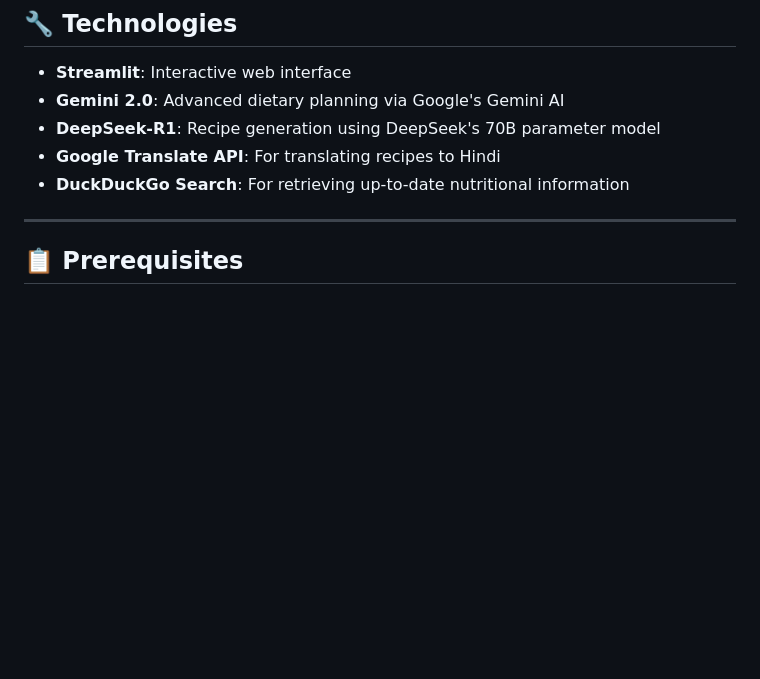
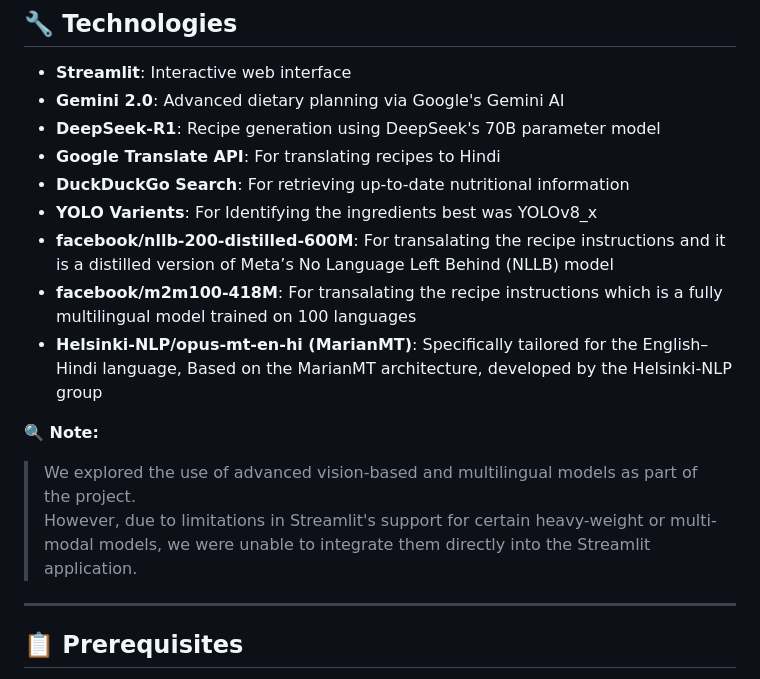
Before and after one commit to IESHAAN2002/Pixel-To-Plate, a Markdown page: README.md, the part around the change. Rendered like a GitHub page; blank space fills up the shorter version.

```diff
--- a/README.md
+++ b/README.md
@@ -21,7 +21,14 @@
 - **DeepSeek-R1**: Recipe generation using DeepSeek's 70B parameter model
 - **Google Translate API**: For translating recipes to Hindi
 - **DuckDuckGo Search**: For retrieving up-to-date nutritional information
+- **YOLO Varients**: For Identifying the ingredients best was YOLOv8_x
+- **facebook/nllb-200-distilled-600M**: For transalating the recipe instructions and it is a distilled version of Meta’s No Language Left Behind (NLLB) model
+- **facebook/m2m100-418M**: For transalating the recipe instructions which is a fully multilingual model trained on 100 languages
+- **Helsinki-NLP/opus-mt-en-hi (MarianMT)**: Specifically tailored for the English–Hindi language, Based on the MarianMT architecture, developed by the Helsinki-NLP group
 
+**🔍 Note:**
+> We explored the use of advanced vision-based and multilingual models as part of the project.
+> However, due to limitations in Streamlit's support for certain heavy-weight or multi-modal models, we were unable to integrate them directly into the Streamlit application.
 ---
 
 ## 📋 Prerequisites
```
